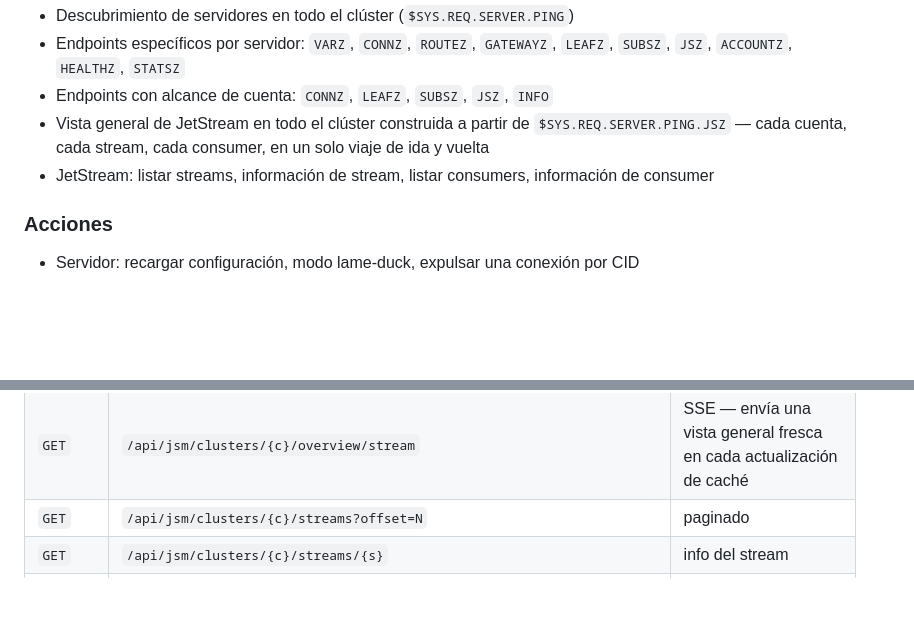
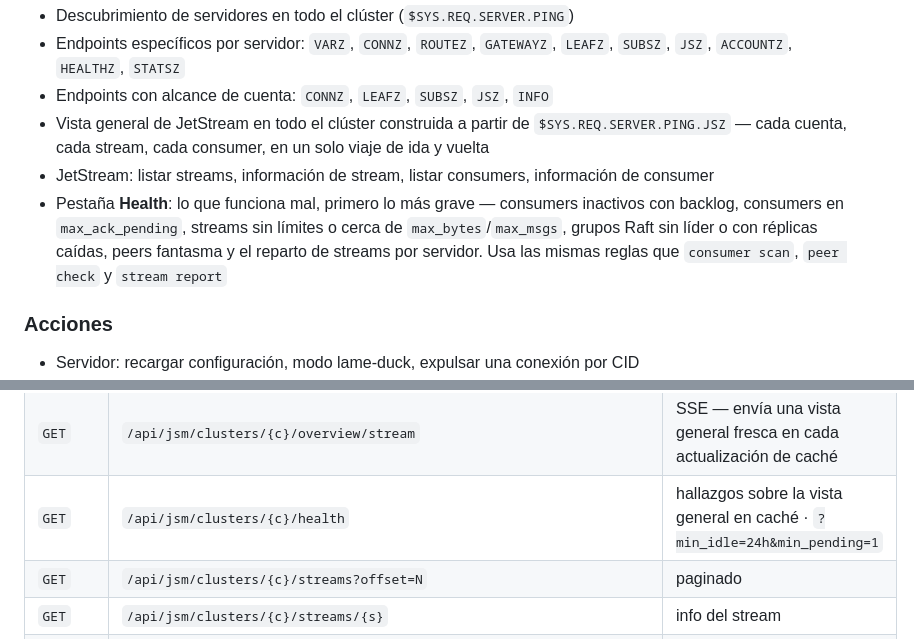
Before and after one commit to 1995parham/cheshmhayash, a Markdown page: README.es-ES.md, 2 parts joined by grey strips. GitHub-like rendering; blank space fills up the shorter version.

```diff
--- a/README.es-ES.md
+++ b/README.es-ES.md
@@ -56,6 +56,10 @@ la misma que obtendría de la interfaz de monitoreo HTTP.
   `$SYS.REQ.SERVER.PING.JSZ` — cada cuenta, cada stream, cada
   consumer, en un solo viaje de ida y vuelta
 - JetStream: listar streams, información de stream, listar consumers, información de consumer
+- Pestaña **Health**: lo que funciona mal, primero lo más grave — consumers inactivos con
+  backlog, consumers en `max_ack_pending`, streams sin límites o cerca de `max_bytes`/`max_msgs`,
+  grupos Raft sin líder o con réplicas caídas, peers fantasma y el reparto de streams por servidor.
+  Usa las mismas reglas que `consumer scan`, `peer check` y `stream report`
 
 ### Acciones
 
@@ -93,6 +97,7 @@ servidor responde con `428 Precondition Required`.
 | `POST` | `/api/admin/clusters/{c}/servers/{id}/actions/kick` | cuerpo: `{"cid": N}` |
 | `GET` | `/api/jsm/clusters/{c}/overview` | JetStream global del clúster (cuenta-sys) · pasar `?live=true` para omitir caché |
 | `GET` | `/api/jsm/clusters/{c}/overview/stream` | SSE — envía una vista general fresca en cada actualización de caché |
+| `GET` | `/api/jsm/clusters/{c}/health` | hallazgos sobre la vista general en caché · `?min_idle=24h&min_pending=1` |
 | `GET` | `/api/jsm/clusters/{c}/streams?offset=N` | paginado |
 | `GET` | `/api/jsm/clusters/{c}/streams/{s}` | info del stream |
 | `PUT` | `/api/jsm/clusters/{c}/streams/{s}` | actualización completa de `StreamConfig` |
```
Also changed, not shown: CLAUDE.md (+11 -0 lines), README.md (+29 -0 lines), docs/screenshots/04-health.png (added).
